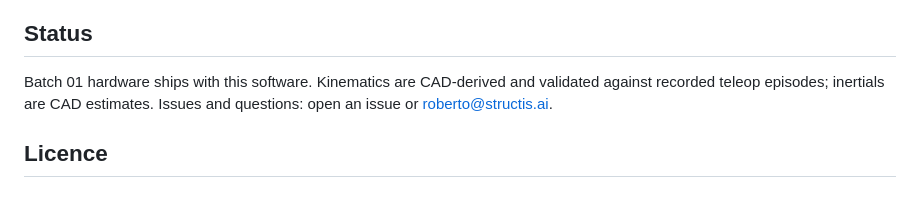
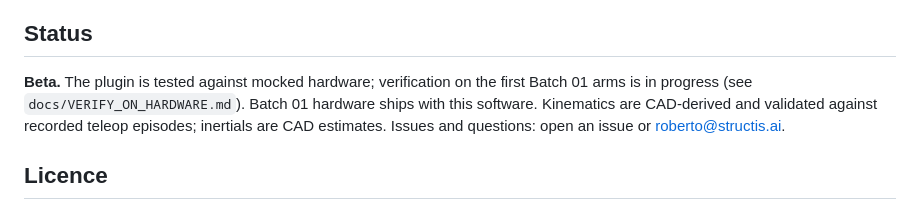
Before and after one commit to StructisAI/S1, a Markdown page: README.md, the part around the change. GitHub-like rendering.

Commit message:
README: beta note

```diff
--- a/README.md
+++ b/README.md
@@ -59,7 +59,7 @@ importer), PyBullet, Isaac, yourdfpy, trimesh — and in the browser:
 
 ## Status
 
-Batch 01 hardware ships with this software. Kinematics are CAD-derived and
+**Beta.** The plugin is tested against mocked hardware; verification on the first Batch 01 arms is in progress (see `docs/VERIFY_ON_HARDWARE.md`). Batch 01 hardware ships with this software. Kinematics are CAD-derived and
 validated against recorded teleop episodes; inertials are CAD estimates.
 Issues and questions: open an issue or roberto@structis.ai.
 
```
